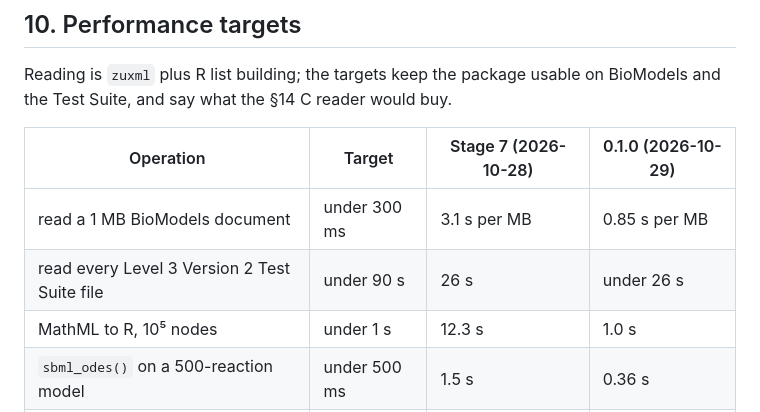
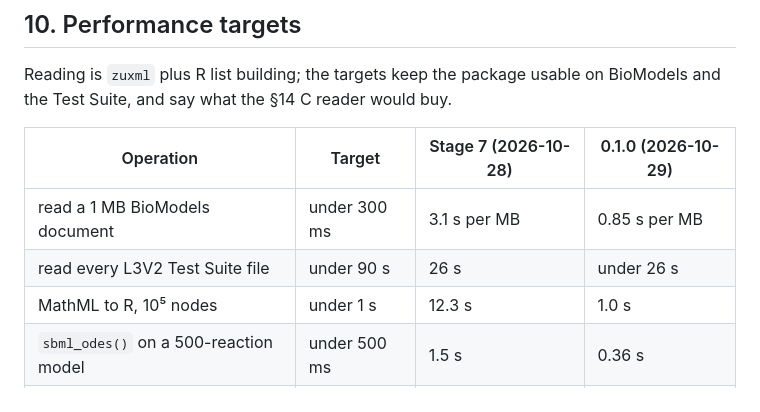
Before and after one commit to pedrobtz/zusbml, a Markdown page: .agents/design.md, the part around the change. Drawn GitHub-style.

Commit message:
Shorten another design table row
Co-Authored-By: Claude Opus 5.5 <noreply@anthropic.com>

```diff
--- a/.agents/design.md
+++ b/.agents/design.md
@@ -293,7 +293,7 @@ would buy.
 | Operation | Target | Stage 7 (2026-10-28) | 0.1.0 (2026-10-29) |
 | --- | --- | --- | --- |
 | read a 1 MB BioModels document | under 300 ms | 3.1 s per MB | 0.85 s per MB |
-| read every Level 3 Version 2 Test Suite file | under 90 s | 26 s | under 26 s |
+| read every L3V2 Test Suite file | under 90 s | 26 s | under 26 s |
 | MathML to R, 10⁵ nodes | under 1 s | 12.3 s | 1.0 s |
 | `sbml_odes()` on a 500-reaction model | under 500 ms | 1.5 s | 0.36 s |
 | write and re-read 1 MB | under 600 ms | 4.0 s per MB | 1.5 s per MB |
```
